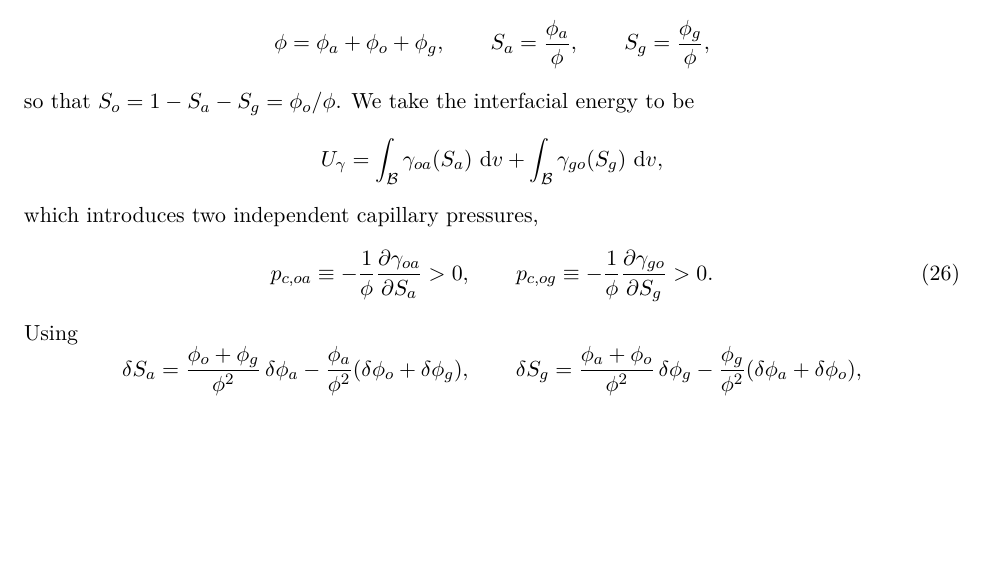
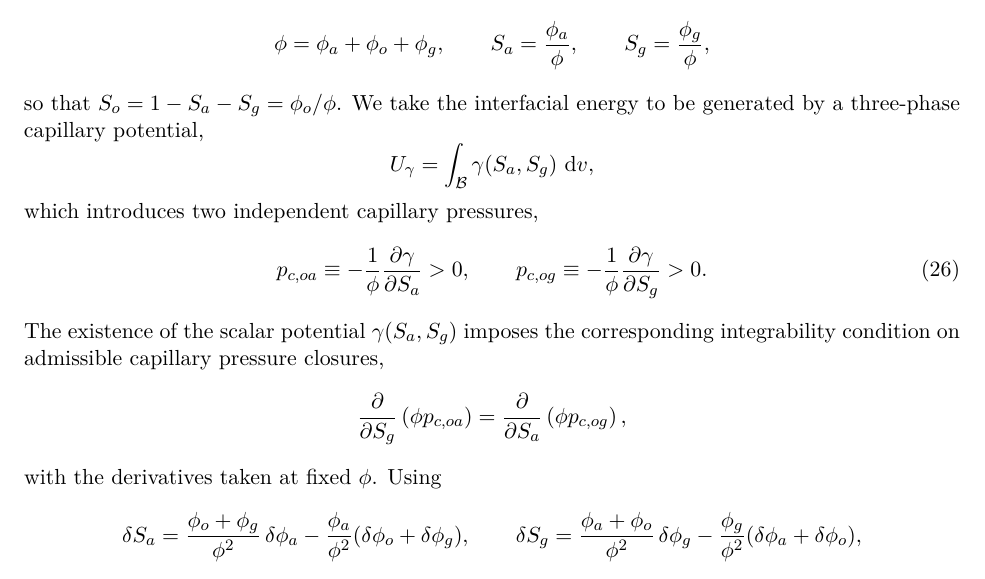
Before and after one commit to johntfoster/Compositional, a LaTeX paper (main.tex, which reads variational_principle_appendix.tex): part of page 6 of 13, cut so that both start at the same text, the shorter picture padded with empty space. Compiled offline with pdfLaTeX.

Commit message:
Use three-phase capillary potential

```diff
--- a/variational_principle_appendix.tex
+++ b/variational_principle_appendix.tex
@@ -127,17 +127,24 @@ With three mobile phases (aqueous, oleic, and gas), let
   \qquad
   S_g = \frac{\phi_g}{\phi},
 \]
-so that $S_o = 1-S_a-S_g = \phi_o/\phi$.  We take the interfacial energy to be
+so that $S_o = 1-S_a-S_g = \phi_o/\phi$.  We take the interfacial energy to be generated by a three-phase capillary potential,
 \[
-  U_\gamma = \int_{\mc{B}} \gamma_{oa}(S_a)\,\dv + \int_{\mc{B}} \gamma_{go}(S_g)\,\dv,
+  U_\gamma = \int_{\mc{B}} \gamma(S_a,S_g)\,\dv,
 \]
 which introduces two independent capillary pressures,
 \begin{equation}
-  p_{c,oa} \equiv -\frac{1}{\phi}\frac{\partial\gamma_{oa}}{\partial S_a} > 0,
+  p_{c,oa} \equiv -\frac{1}{\phi}\frac{\partial\gamma}{\partial S_a} > 0,
   \qquad
-  p_{c,og} \equiv -\frac{1}{\phi}\frac{\partial\gamma_{go}}{\partial S_g} > 0.
+  p_{c,og} \equiv -\frac{1}{\phi}\frac{\partial\gamma}{\partial S_g} > 0.
   \label{eq:pc_def}
 \end{equation}
+The existence of the scalar potential $\gamma(S_a,S_g)$ imposes the corresponding integrability condition on admissible capillary pressure closures,
+\[
+  \frac{\partial}{\partial S_g}\left(\phi p_{c,oa}\right)
+  =
+  \frac{\partial}{\partial S_a}\left(\phi p_{c,og}\right),
+\]
+with the derivatives taken at fixed $\phi$.
 Using
 \[
   \delta S_a = \frac{\phi_o+\phi_g}{\phi^2}\,\delta\phi_a - \frac{\phi_a}{\phi^2}(\delta\phi_o+\delta\phi_g),
```
